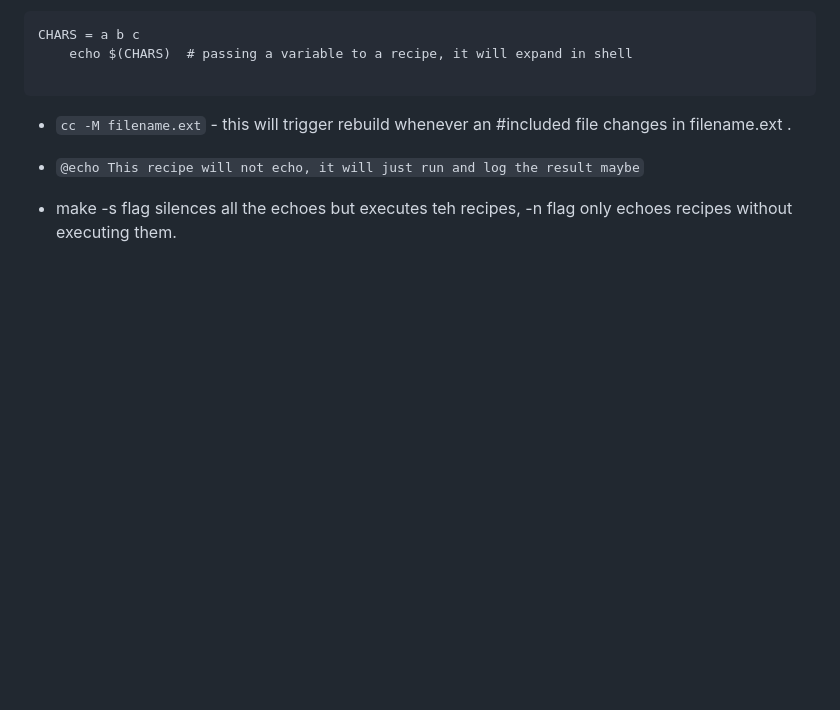
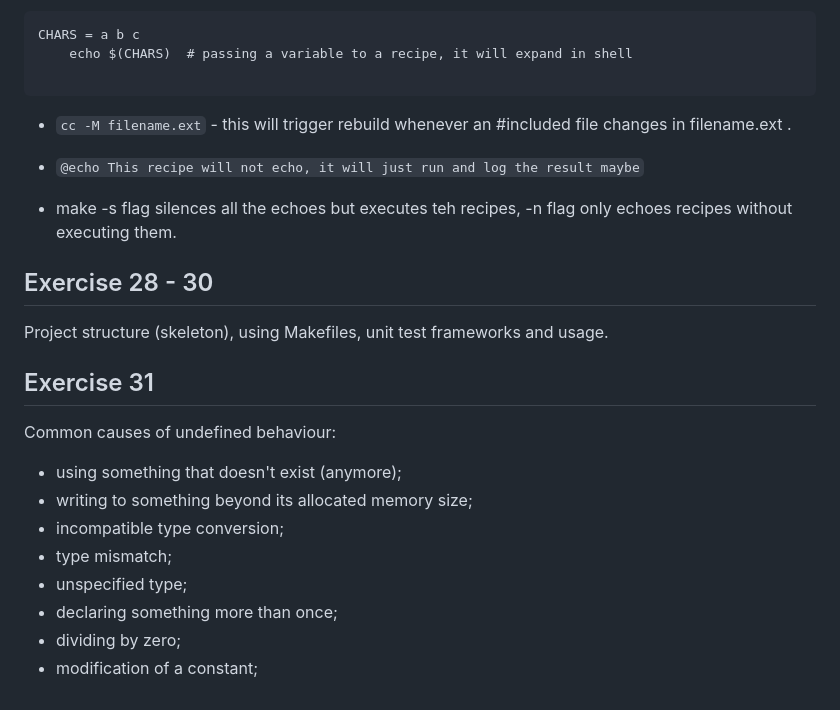
Before and after one commit to Marija-Kov/fundamental-learning-zone, a Markdown page: books/learn_c_the_hard_way_z_shaw/notes.md, the part around the change. GitHub-like rendering; blank space fills up the shorter version.

Commit message:
c the hard way z shaw: exercise 31

````diff
--- a/books/learn_c_the_hard_way_z_shaw/notes.md
+++ b/books/learn_c_the_hard_way_z_shaw/notes.md
@@ -656,3 +656,20 @@ CHARS = a b c
 -  ```@echo This recipe will not echo, it will just run and log the result maybe```
 
 - make -s flag silences all the echoes but executes teh recipes, -n flag only echoes recipes without executing them.
+
+## Exercise 28 - 30
+
+Project structure (skeleton), using Makefiles, unit test frameworks and usage.
+
+## Exercise 31
+
+Common causes of undefined behaviour:
+
+- using something that doesn't exist (anymore);
+- writing to something beyond its allocated memory size;
+- incompatible type conversion;
+- type mismatch;
+- unspecified type;
+- declaring something more than once;
+- dividing by zero;
+- modification of a constant;
````
